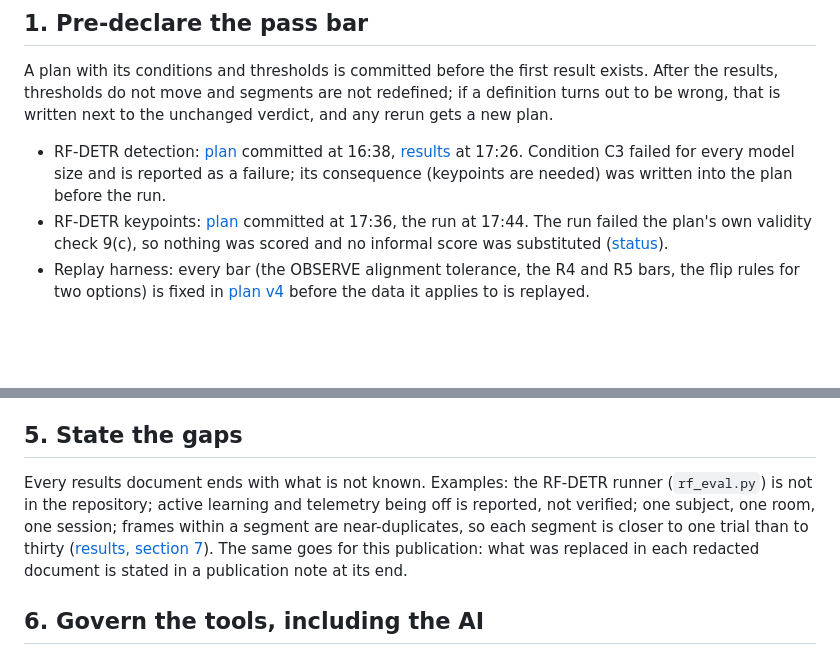
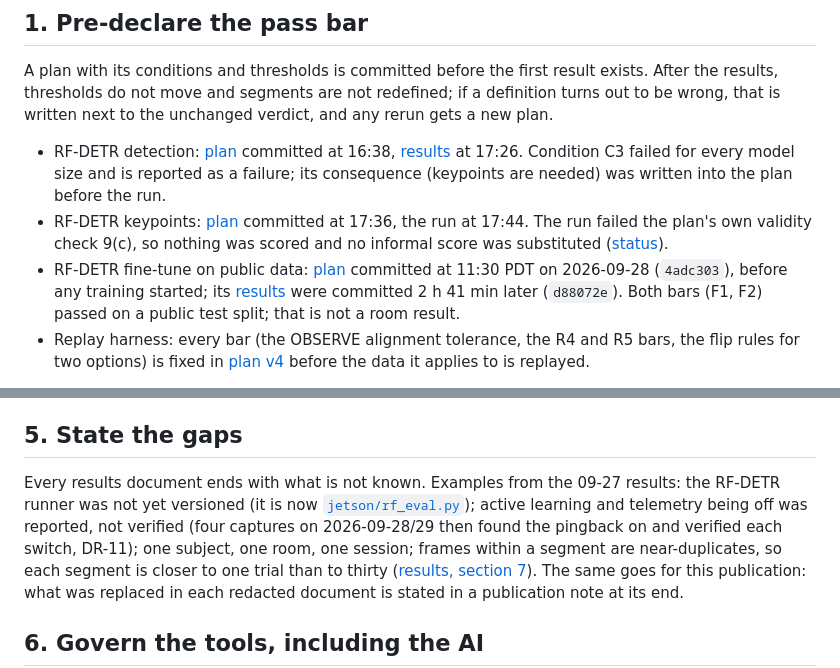
Before and after one commit to JeremyGracey-AI/prevera-guardian-lidar, a Markdown page: docs/PROCESS.md, 2 parts joined by grey strips. GitHub-like rendering; blank space fills up the shorter version.

```diff
--- a/docs/PROCESS.md
+++ b/docs/PROCESS.md
@@ -27,6 +27,10 @@ unchanged verdict, and any rerun gets a new plan.
 - RF-DETR keypoints: [plan](field-tests/2026-09-27-rfdetr-keypoints-plan.md) committed at 17:36, the run at 17:44. The run
   failed the plan's own validity check 9(c), so nothing was scored and no informal score was substituted
   ([status](field-tests/2026-09-27-rfdetr-keypoints-status.md)).
+- RF-DETR fine-tune on public data: [plan](field-tests/2026-09-28-roboflow-finetune-plan.md) committed at 11:30 PDT
+  on 2026-09-28 (`4adc303`), before any training started; its
+  [results](field-tests/2026-09-28-roboflow-finetune-results.md) were committed 2 h 41 min later (`d88072e`). Both
+  bars (F1, F2) passed on a public test split; that is not a room result.
 - Replay harness: every bar (the OBSERVE alignment tolerance, the R4 and R5 bars, the flip rules for two options) is
   fixed in [plan v4](plans/replay-harness-plan-v4.md) before the data it applies to is replayed.
 
@@ -74,8 +78,10 @@ claim is acted on:
 
 ## 5. State the gaps
 
-Every results document ends with what is not known. Examples: the RF-DETR runner (`rf_eval.py`) is not in the
-repository; active learning and telemetry being off is reported, not verified; one subject, one room, one session;
+Every results document ends with what is not known. Examples from the 09-27 results: the RF-DETR runner was not yet
+versioned (it is now [`jetson/rf_eval.py`](../jetson/rf_eval.py)); active learning and telemetry being off was
+reported, not verified (four captures on 2026-09-28/29 then found the pingback on and verified each switch, DR-11);
+one subject, one room, one session;
 frames within a segment are near-duplicates, so each segment is closer to one trial than to thirty
 ([results, section 7](field-tests/2026-09-27-rfdetr-results.md)). The same goes for this publication: what was
 replaced in each redacted document is stated in a publication note at its end.
```
Also changed, not shown: docs/ARCHITECTURE.md (+3 -3 lines), docs/DECISIONS.md (+12 -10 lines).
